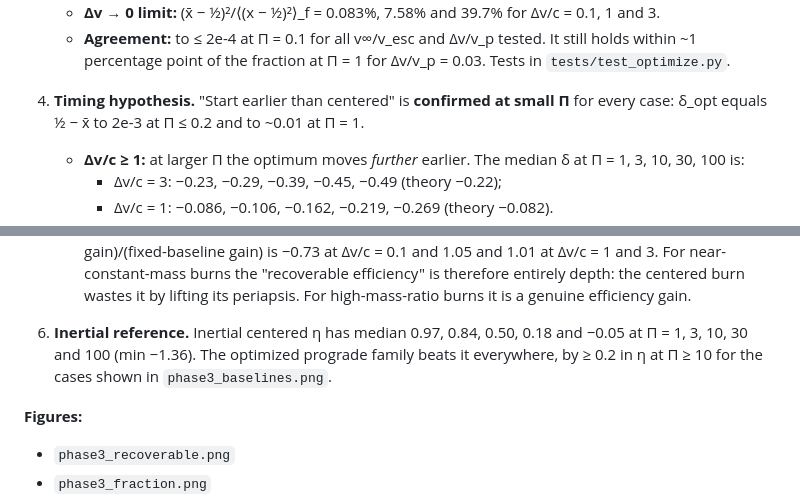
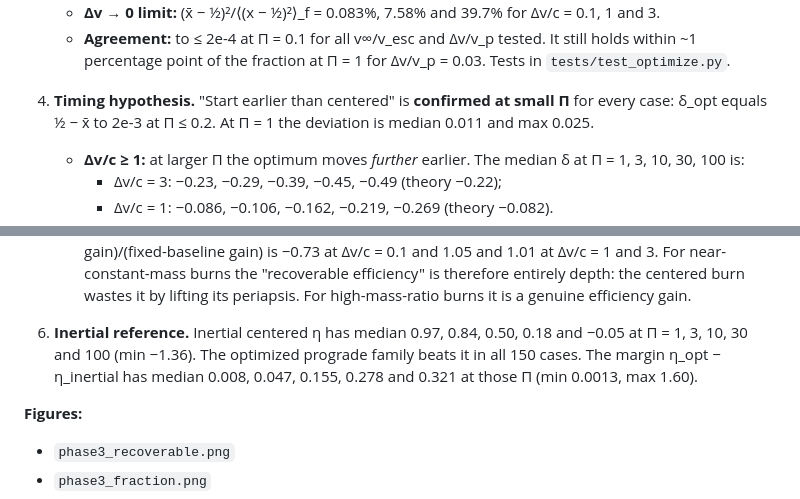
Before and after one commit to vyom-aggarwal/oberth-efficiency-atlas, a Markdown page: RESEARCH_LOG.md, 2 parts joined by grey strips. GitHub-like rendering.

Commit message:
Research log: replace two approximate Phase 3 statements with computed values

```diff
--- a/RESEARCH_LOG.md
+++ b/RESEARCH_LOG.md
@@ -1006,7 +1006,8 @@ entry, which pooled invalid samples.
      within ~1 percentage point of the fraction at Π = 1 for Δv/v_p = 0.03. Tests in
      `tests/test_optimize.py`.
 4. **Timing hypothesis.** "Start earlier than centered" is **confirmed at small Π** for every
-   case: δ_opt equals ½ − x̄ to 2e-3 at Π ≤ 0.2 and to ~0.01 at Π = 1.
+   case: δ_opt equals ½ − x̄ to 2e-3 at Π ≤ 0.2. At Π = 1 the deviation is median 0.011 and
+   max 0.025.
    - **Δv/c ≥ 1:** at larger Π the optimum moves *further* earlier. The median δ at
      Π = 1, 3, 10, 30, 100 is:
      - Δv/c = 3: −0.23, −0.29, −0.39, −0.45, −0.49 (theory −0.22);
@@ -1032,8 +1033,9 @@ entry, which pooled invalid samples.
      centered burn wastes it by lifting its periapsis. For high-mass-ratio burns it is a genuine
      efficiency gain.
 6. **Inertial reference.** Inertial centered η has median 0.97, 0.84, 0.50, 0.18 and −0.05 at
-   Π = 1, 3, 10, 30 and 100 (min −1.36). The optimized prograde family beats it everywhere, by
-   ≥ 0.2 in η at Π ≥ 10 for the cases shown in `phase3_baselines.png`.
+   Π = 1, 3, 10, 30 and 100 (min −1.36). The optimized prograde family beats it in all 150 cases.
+   The margin η_opt − η_inertial has median 0.008, 0.047, 0.155, 0.278 and 0.321 at those Π
+   (min 0.0013, max 1.60).
 
 **Figures:**
 - `phase3_recoverable.png`
```
